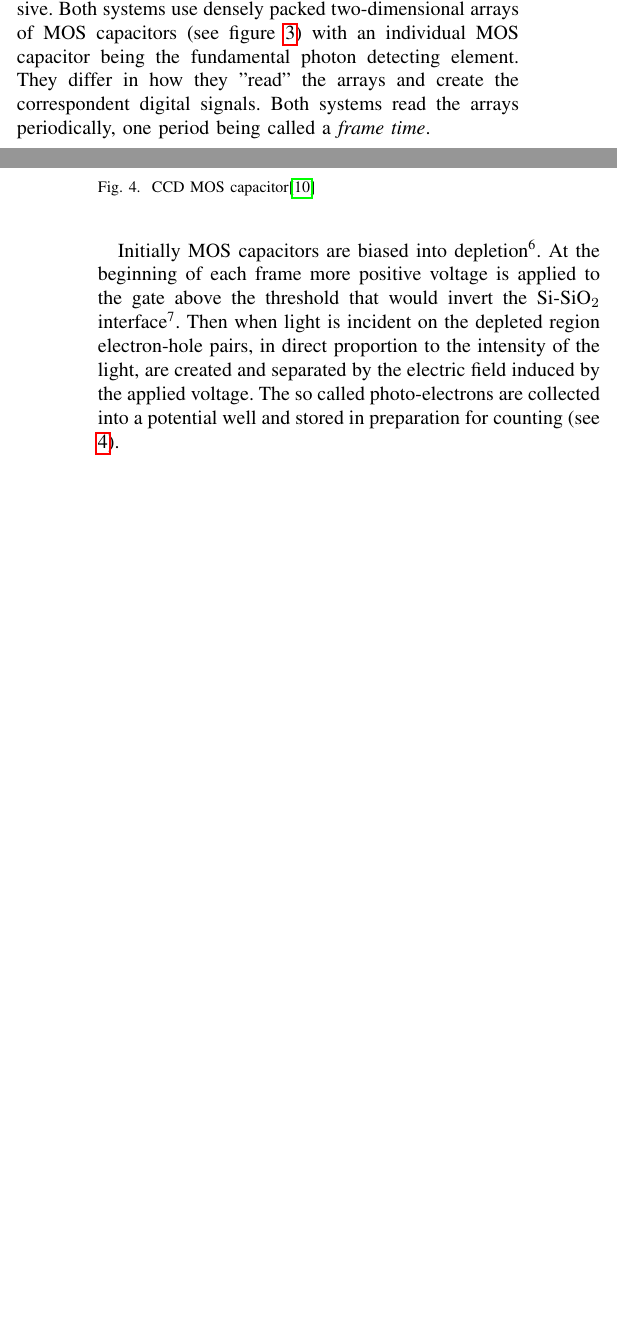
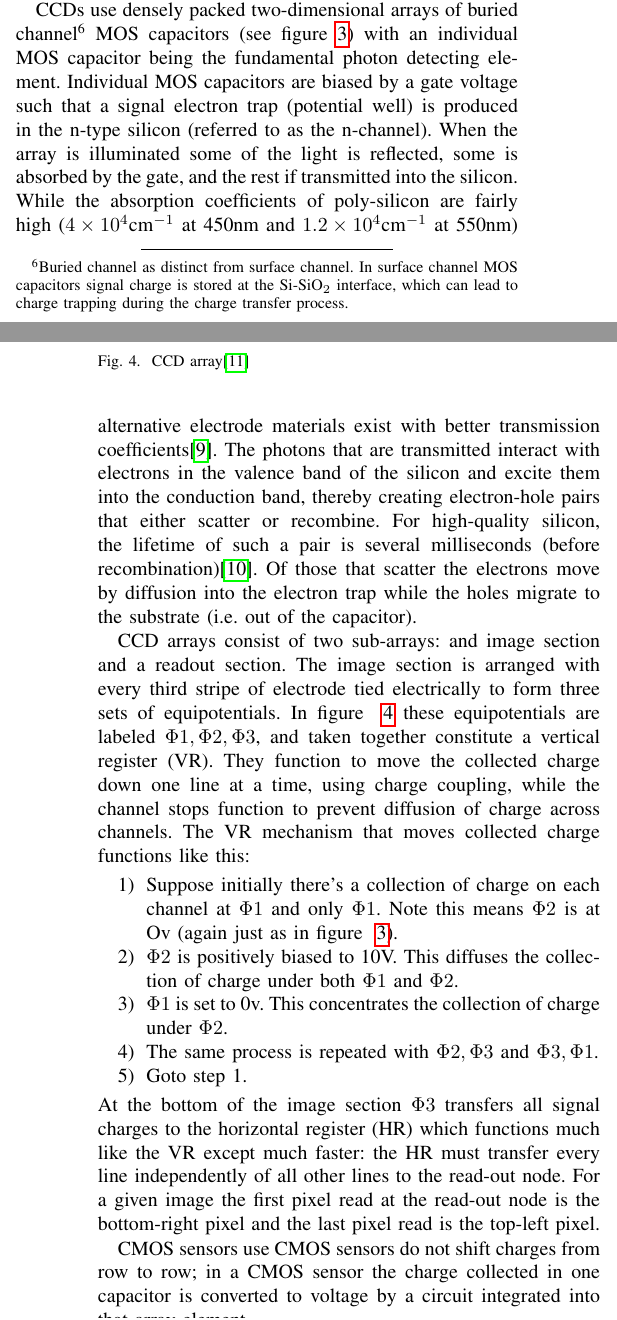
Before and after one commit to makslevental/phd, a LaTeX paper (qual/quals.tex, which reads qual/background.tex, qual/footnotes.tex): two parts of the columns of pages 2 and 3 of 4, joined at a grey line, cut so that both start at the same text, the shorter picture padded with empty space. Compiled offline with pdfLaTeX; a missing font is replaced by an installed copy or a similar font; a LaTeX package or settings file that is missing is left out.

Commit message:
still have cmos and microbolometer to do

```diff
--- a/qual/background.tex
+++ b/qual/background.tex
@@ -10,22 +11,44 @@ Charge-coupled devices (CCD) and complementary metal-oxide-semiconductor (CMOS)
+CCDs use densely packed two-dimensional arrays of buried channel\anote{buriedchannel} MOS capacitors (see figure~\ref{fig:mos-cap}) with an individual MOS capacitor being the fundamental photon detecting element.
 %
-Both systems use densely packed two-dimensional arrays of MOS capacitors (see figure~\ref{fig:mos-cap}) with an individual MOS capacitor being the fundamental photon detecting element.
+Individual MOS capacitors are biased by a gate voltage such that a signal electron trap (potential well) is produced in the n-type silicon (referred to as the n-channel).
 %
-They differ in how they "read" the arrays and create the correspondent digital signals.
+When the array is illuminated some of the light is reflected, some is absorbed by the gate, and the rest if transmitted into the silicon.
 %
-Both systems read the arrays periodically, one period being called a \textit{frame time}.
+While the absorption coefficients of poly-silicon are fairly high ($4\times 10^4\text{cm}^{-1}$ at 450nm and $1.2\times 10^4\text{cm}^{-1}$ at 550nm) alternative electrode materials exist with better transmission coefficients\cite{Bass:2009:HOT:1594759}.
+%
+The photons that are transmitted interact with electrons in the valence band of the silicon and excite them into the conduction band, thereby creating electron-hole pairs that either scatter or recombine.
+%
+For high-quality silicon, the lifetime of such a pair is several milliseconds (before recombination)\cite{scientificccd}.
+%
+Of those that scatter the electrons move by diffusion into the electron trap while the holes migrate to the substrate (i.e. out of the capacitor).
 
-Initially MOS capacitors are biased into depletion\anote{depletion}.
+CCD arrays consist of two sub-arrays: and image section and a readout section.
 %
-At the beginning of each frame more positive voltage is applied to the gate above the threshold that would invert the Si-SiO$_2$ interface\anote{inversion}.
+The image section is arranged with every third stripe of electrode tied electrically to form three sets of equipotentials.
+\begin{figure}
+    \includegraphics[width=\linewidth,keepaspectratio]{figures/ccd_array.png}
+    \caption{CCD array\cite{pawley1995handbook}}
+    \label{fig:ccd-array}
+\end{figure}
 %
-Then when light is incident on the depleted region electron-hole pairs, in direct proportion to the intensity of the light, are created and separated by the electric field induced by the applied voltage.
+In figure ~\ref{fig:ccd-array} these equipotentials are labeled $\Phi1, \Phi2, \Phi3$, and taken together constitute a vertical register (VR).
 %
-The so called photo-electrons are collected into a potential well and stored in preparation for counting (see ~\ref{fig:ccd-mos}).
-\begin{figure}
-    \includegraphics[width=\linewidth,keepaspectratio]{figures/potential_well.png}
-    \caption{CCD MOS capacitor\cite{Chun2010AHV}}
-    \label{fig:ccd-mos}
-\end{figure}
+They function to move the collected charge down one line at a time, using charge coupling, while the channel stops function to prevent diffusion of charge across channels.
+%
+The VR mechanism that moves collected charge functions like this:
+\begin{enumerate}
+    \item Suppose initially there's a collection of charge on each channel at $\Phi1$ and only $\Phi1$. Note this means $\Phi2$ is at Ov (again just as in figure ~\ref{fig:mos-cap}).
+    \item $\Phi2$ is positively biased to 10V. This diffuses the collection of charge under both $\Phi1$ and $\Phi2$.
+    \item $\Phi1$ is set to 0v. This concentrates the collection of charge under $\Phi2$.
+    \item The same process is repeated with $\Phi2, \Phi3$ and $\Phi3, \Phi1$.
+    \item Goto step 1.
+\end{enumerate}
+At the bottom of the image section $\Phi3$ transfers all signal charges to the horizontal register (HR) which functions much like the VR except much faster: the HR must transfer every line independently of all other lines to the read-out node. For a given image the first pixel read at the read-out node is the bottom-right pixel and the last pixel read is the top-left pixel.
+
+CMOS sensors use
+CMOS sensors do not shift charges from row to row; in a CMOS sensor the charge collected in one capacitor is converted to voltage by a circuit integrated into that array element.
+
+
 
 %At the beginning of a frame, for each MOS capacitor, a voltage $V_g$ is applied at the gate above the threshold voltage that would ordinarily invert\anote{inversion} the interface between the Si body and the SiO$_2$ (see figure~\ref{fig:inversion}).
 %\begin{figure}
--- a/qual/footnotes.tex
+++ b/qual/footnotes.tex
@@ -12,3 +12,5 @@
 \anotecontent{deep-depletion}{The depletion layer is the region at the Si-SiO$_2$ interface that is characterized by few charge carriers (electrons and holes) that occurs when a gate voltage higher than the flat-band voltage is applied. Deep-depletion is characterized by a depletion region width that is greater than that at equilibrium\cite{semiconductorbook}.}
 \anotecontent{inversion}{The term inversion means that the surface is inverted from P type to N type, or electron rich. This process is a slow thermal equilibration\cite{ccdarkcurrent}, is called dark current and at various temperatures/exposure times is a source of noise.}
 \anotecontent{depletion}{By applying a positive voltage to the gate holes are repelled and migrate through the body to ground. This leaves a depleted region near the Si-SiO$_2$ interface that acts as an insulator.}
+\anotecontent{buriedchannel}{Buried channel as distinct from surface channel. In surface channel MOS capacitors signal charge is stored at the Si-SiO$_2$ interface, which can lead to charge trapping during the charge transfer process.}
+\anotecontent{ccd}{TODO}
--- a/qual/quals.tex
+++ b/qual/quals.tex
@@ -16,7 +16,7 @@
 \input{footnotes.tex}
 \usepackage[pdftex]{graphicx}
 \usepackage[hyperfootnotes=false]{hyperref}\usepackage{amsmath}
-\usepackage[backend=biber, style=ieee]{biblatex}
+\usepackage[backend=bibtex, style=ieee]{biblatex}
 \addbibresource{quals.bib}
 \usepackage{tikz}
 \usetikzlibrary{positioning}
```
Also changed, not shown: qual/quals.bib (+39 -0 lines), qual/figures/bccd.png (added), qual/figures/ccd_array.png (added), qual/quals.pdf, qual/background.tex (5 more changed lines).
